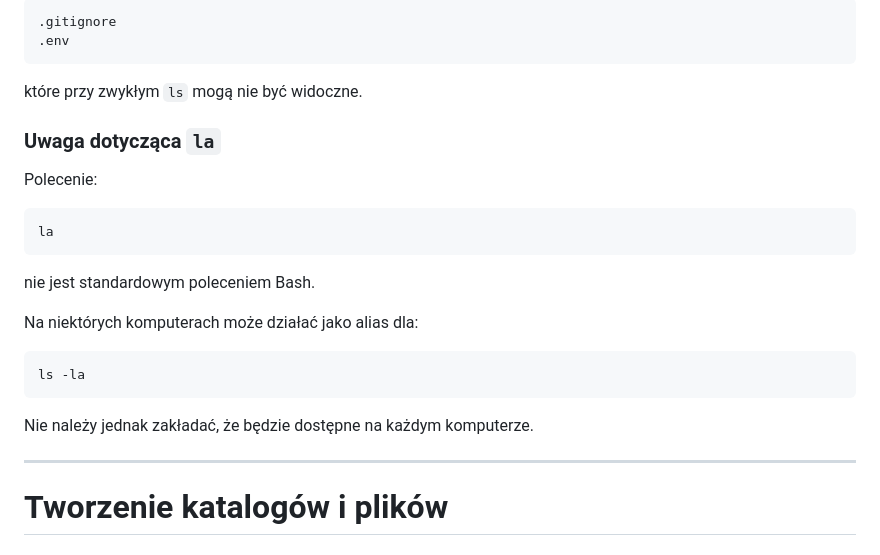
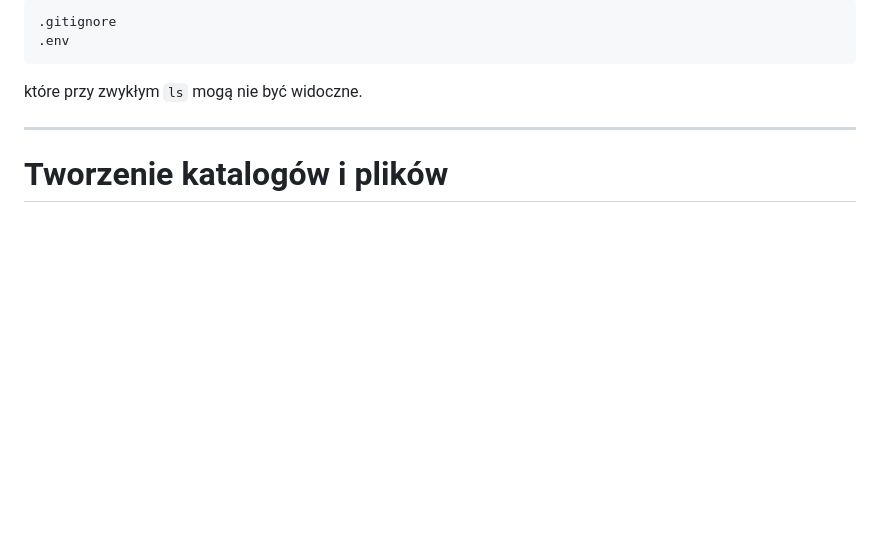
Before and after one commit to OpeneRTe/zajecia_informatyka, a Markdown page: Programowanie Zaawansowanych Aplikacji Webowych/React/Podstawowe polecenia Bash przydatne w React, Vite i Node.js.md, the part around the change. GitHub-like rendering; blank space fills up the shorter version.

Commit message:
Remove note about `la` command not being standard in Bash

````diff
--- a/Programowanie Zaawansowanych Aplikacji Webowych/React/Podstawowe polecenia Bash przydatne w React, Vite i Node.js.md
+++ b/Programowanie Zaawansowanych Aplikacji Webowych/React/Podstawowe polecenia Bash przydatne w React, Vite i Node.js.md
@@ -149,24 +149,6 @@ Pozwala zobaczyć między innymi pliki:
 ```
 
 które przy zwykłym `ls` mogą nie być widoczne.
-
-### Uwaga dotycząca `la`
-
-Polecenie:
-
-```bash
-la
-```
-
-nie jest standardowym poleceniem Bash.
-
-Na niektórych komputerach może działać jako alias dla:
-
-```bash
-ls -la
-```
-
-Nie należy jednak zakładać, że będzie dostępne na każdym komputerze.
 
 ---
 
````
